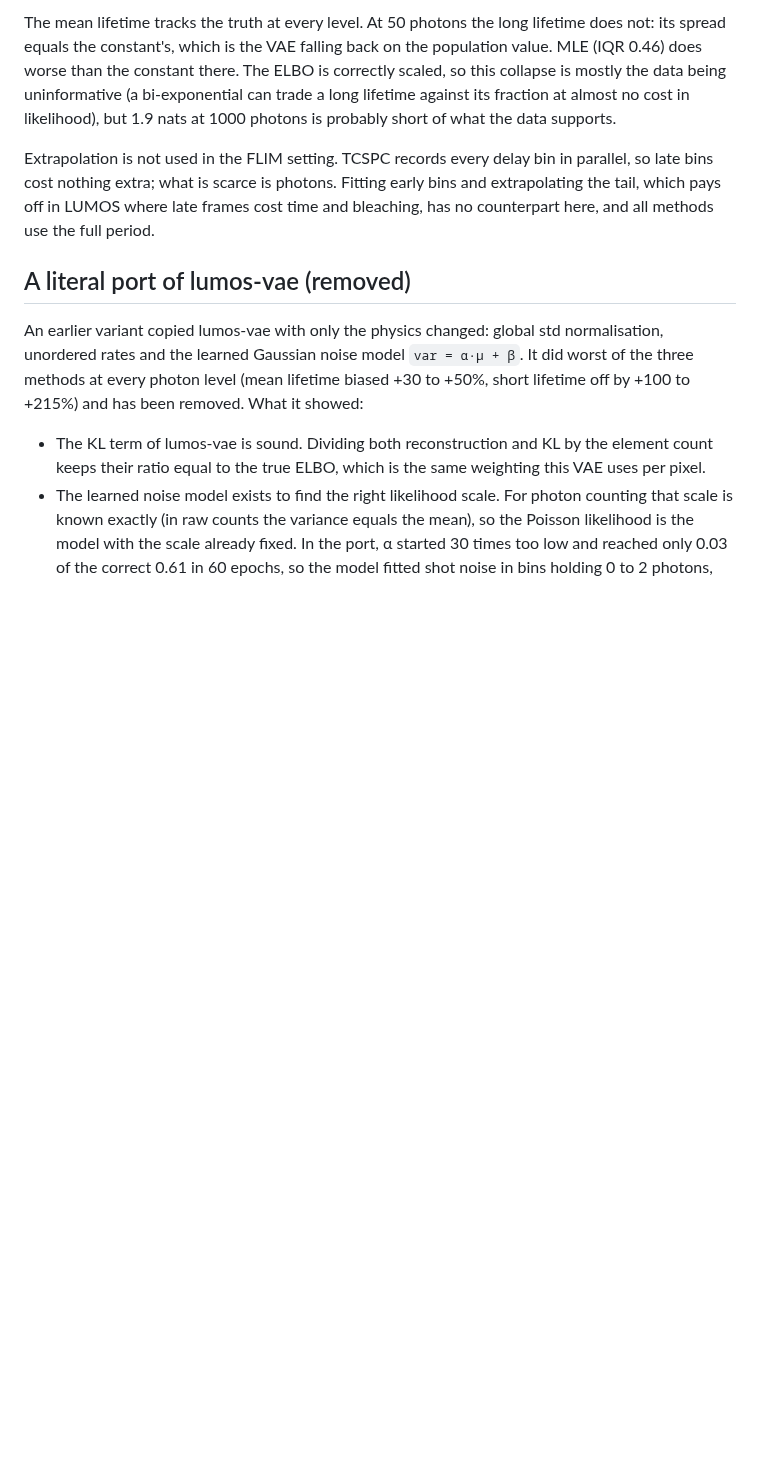
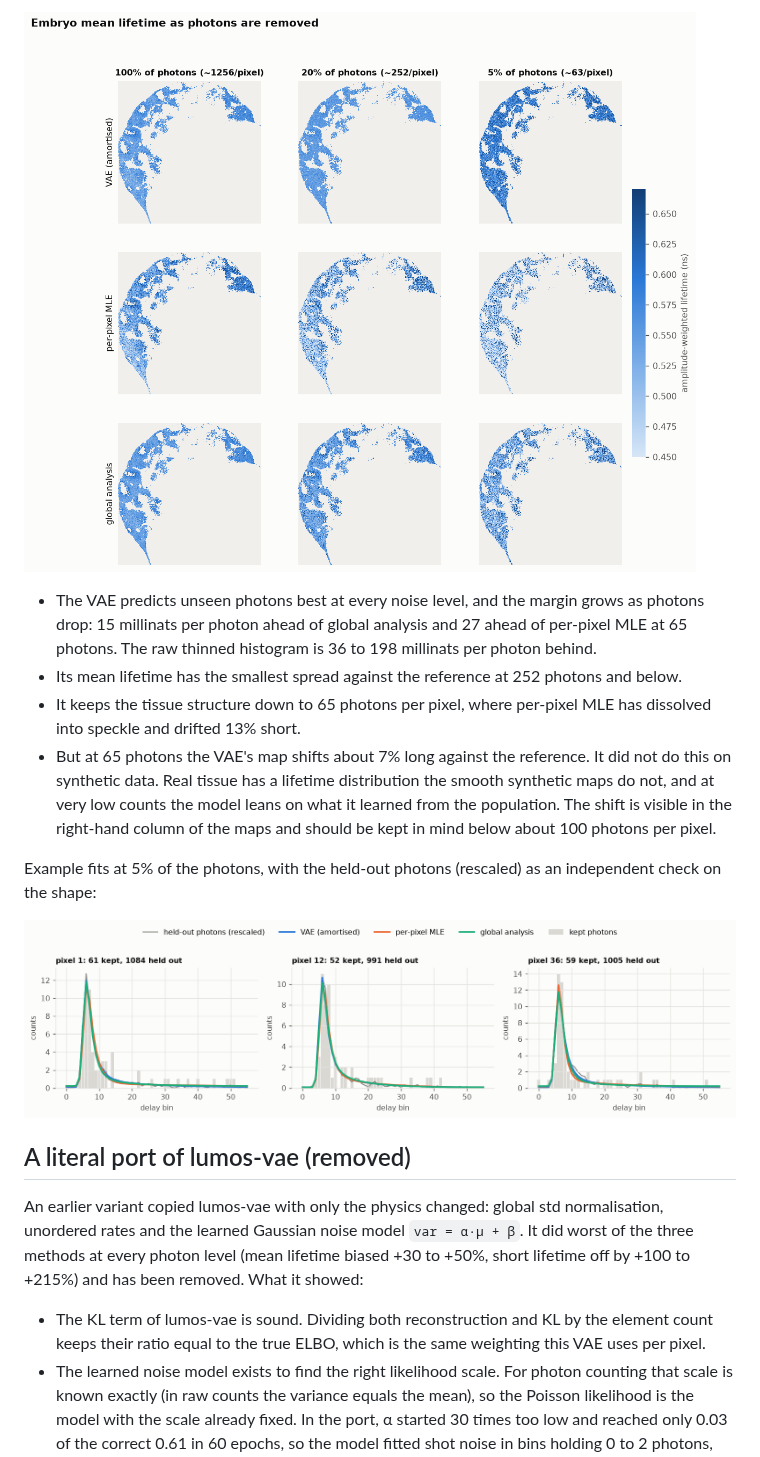
Before and after one commit to tmuird/lumos-vae, a Markdown page: lumos-flim/README.md, the part around one of its changes. GitHub-like rendering; pictures changed too: lumos-flim/docs/eval_embryo_fits.png (added), lumos-flim/docs/eval_embryo_maps.png (added); blank space fills up the shorter version.

```diff
--- a/lumos-flim/README.md
+++ b/lumos-flim/README.md
@@ -247,17 +305,25 @@ pixels, r is the correlation with the truth):
 
-The mean lifetime tracks the truth at every level. At 50 photons the long
-lifetime does not: its spread equals the constant's, which is the VAE
-falling back on the population value. MLE (IQR 0.46) does worse than the
-constant there. The ELBO is correctly scaled, so this collapse is mostly the
-data being uninformative (a bi-exponential can trade a long lifetime against
-its fraction at almost no cost in likelihood), but 1.9 nats at 1000 photons
-is probably short of what the data supports.
+![embryo maps](docs/eval_embryo_maps.png)
 
-Extrapolation is not used in the FLIM setting. TCSPC records every delay bin
-in parallel, so late bins cost nothing extra; what is scarce is photons.
-Fitting early bins and extrapolating the tail, which pays off in LUMOS where
-late frames cost time and bleaching, has no counterpart here, and all
-methods use the full period.
+- The VAE predicts unseen photons best at every noise level, and the margin
+  grows as photons drop: 15 millinats per photon ahead of global analysis and
+  27 ahead of per-pixel MLE at 65 photons. The raw thinned histogram is 36 to
+  198 millinats per photon behind.
+- Its mean lifetime has the smallest spread against the reference at 252
+  photons and below.
+- It keeps the tissue structure down to 65 photons per pixel, where per-pixel
+  MLE has dissolved into speckle and drifted 13% short.
+- But at 65 photons the VAE's map shifts about 7% long against the reference.
+  It did not do this on synthetic data. Real tissue has a lifetime
+  distribution the smooth synthetic maps do not, and at very low counts the
+  model leans on what it learned from the population. The shift is visible in
+  the right-hand column of the maps and should be kept in mind below about 100
+  photons per pixel.
+
+Example fits at 5% of the photons, with the held-out photons (rescaled) as an
+independent check on the shape:
+
+![embryo fits](docs/eval_embryo_fits.png)
 
 ## A literal port of lumos-vae (removed)
 
```
Also changed, not shown: other parts of lumos-flim/README.md (+145 -84 lines), lumos-flim/docs/eval_embryo_thinning.png (added), lumos-flim/docs/eval_synthetic_sweep.png (added), lumos-flim/docs/hmsc_control.png, lumos-flim/docs/hmsc_rotenone.png, 8 other files.
